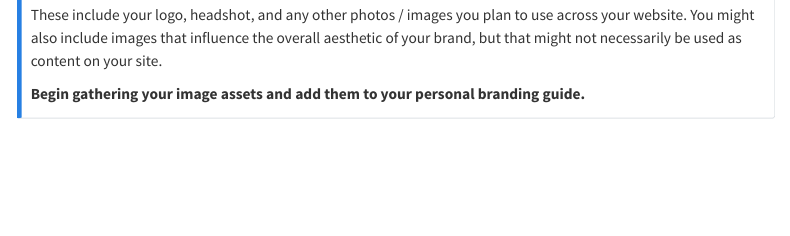
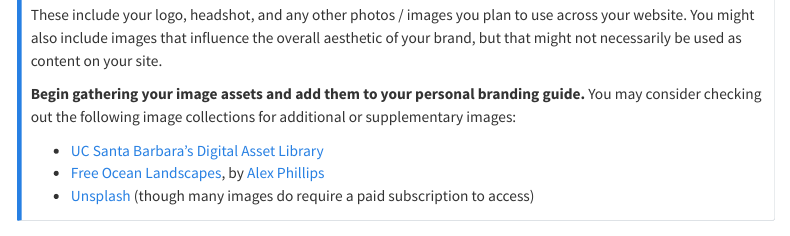
Before and after one commit to UCSB-MEDS/EDS-296-DS-portfolios, a Quarto document (course-materials/week2-customizing-websites.qmd): the page in a window 1100 px wide, from 4800 px down. Rendered offline with R 4.5, knitr and Pandoc in place of Quarto, with nearby package versions; menus at the side of the page are left out.

Commit message:
added image asset resources thanks to @alatleephillips :)

```diff
--- a/course-materials/week2-customizing-websites.qmd
+++ b/course-materials/week2-customizing-websites.qmd
@@ -203,7 +203,11 @@ Quarto supports adding a personal logo to the top left corner of your website's
 
 These include your logo, headshot, and any other photos / images you plan to use across your website. You might also include images that influence the overall aesthetic of your brand, but that might not necessarily be used as content on your site.
 
-[**Begin gathering your image assets and add them to your personal branding guide.**]{.teal-text}
+[**Begin gathering your image assets and add them to your personal branding guide.**]{.teal-text} You may consider checking out the following image collections for additional or supplementary images:
+
+- [UC Santa Barbara's Digital Asset Library](https://www.ucsb.edu/terms-of-use-webdam)
+- [Free Ocean Landscapes](https://alexphillipsphoto.pixieset.com/ocean/), by [Alex Phillips](https://alexphillipsphoto.com/aboutme)
+- [Unsplash](https://unsplash.com/) (though many images do require a paid subscription to access)
 :::
 
 ## {{< fa person-chalkboard title="a person pointing at a chalkboard" >}} Lecture Materials {#lecture-materials}
```
Also changed, not shown: docs/search.json, 4 other files.
